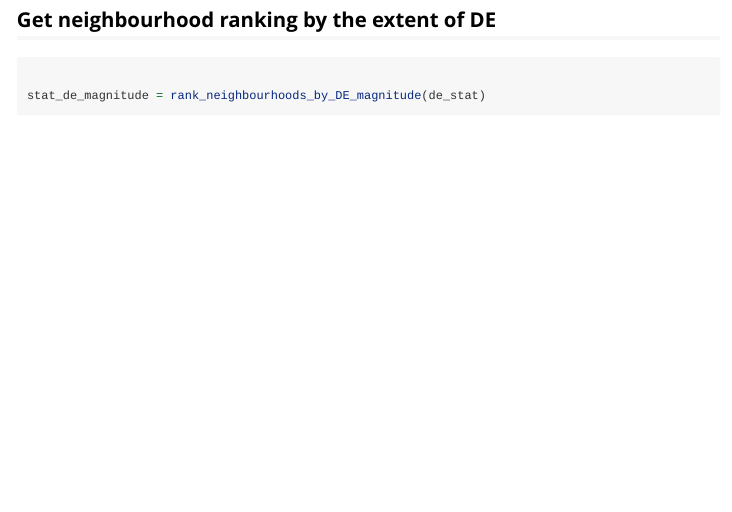
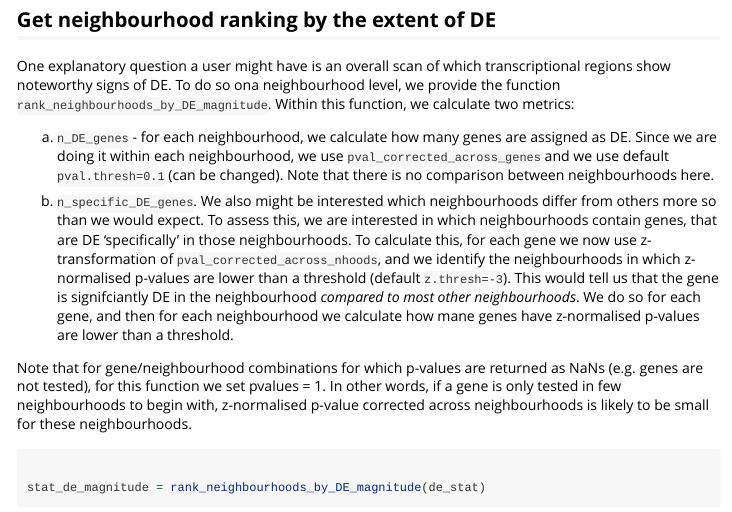
Before and after one commit to MarioniLab/miloDE, an R Markdown document (vignettes/miloDE__mouse_embryo.Rmd): the page in a window 1100 px wide, from 5970 px down. Rendered offline with R 4.5, knitr and Pandoc, with nearby package versions; some code elsewhere in the file could not run offline; long lines of code are wrapped; common packages that the code uses without loading them are loaded.

Commit message:
add description for ranking function

````diff
--- a/vignettes/miloDE__mouse_embryo.Rmd
+++ b/vignettes/miloDE__mouse_embryo.Rmd
@@ -221,6 +221,17 @@ de_stat = de_test_neighbourhoods(sce_milo ,
 
 ## Get neighbourhood ranking by the extent of DE
 
+One explanatory question a user might have is an overall scan of which transcriptional regions show noteworthy signs of DE. To do so ona neighbourhood level, we provide the function `rank_neighbourhoods_by_DE_magnitude`. Within this function, we calculate two metrics:
+
+a) `n_DE_genes` - for each neighbourhood, we calculate how many genes are assigned as DE. Since we are doing it within each neighbourhood, we use `pval_corrected_across_genes` and we use default `pval.thresh=0.1` (can be changed). Note that there is no comparison between neighbourhoods here.
+
+
+b) `n_specific_DE_genes`. We also might be interested which neighbourhoods differ from others more so than we would expect. To assess this, we are interested in which neighbourhoods contain genes, that are DE 'specifically' in those neighbourhoods. To calculate this, for each gene we now use z-transformation of `pval_corrected_across_nhoods`, and we identify the neighbourhoods in which z-normalised p-values are lower than a threshold (default `z.thresh=-3`). This would tell us that the gene is signifciantly DE in the neighbourhood *compared to most other neighbourhoods*. We do so for each gene, and then for each neighbourhood we calculate how mane genes have z-normalised p-values are lower than a threshold.
+
+
+Note that for gene/neighbourhood combinations for which p-values are returned as NaNs (e.g. genes are not tested), for this function we set pvalues = 1. In other words, if a gene is only tested in few neighbourhoods to begin with, z-normalised p-value corrected across neighbourhoods is likely to be small for these neighbourhoods.
+
+
 ```{r rank-nhoods-by-DE-magnitude, fig.width=10 , fig.cap = "Neighbourhood plot, coloured by # of DE genes" , fig.height=5}
 
 stat_de_magnitude = rank_neighbourhoods_by_DE_magnitude(de_stat)
````
